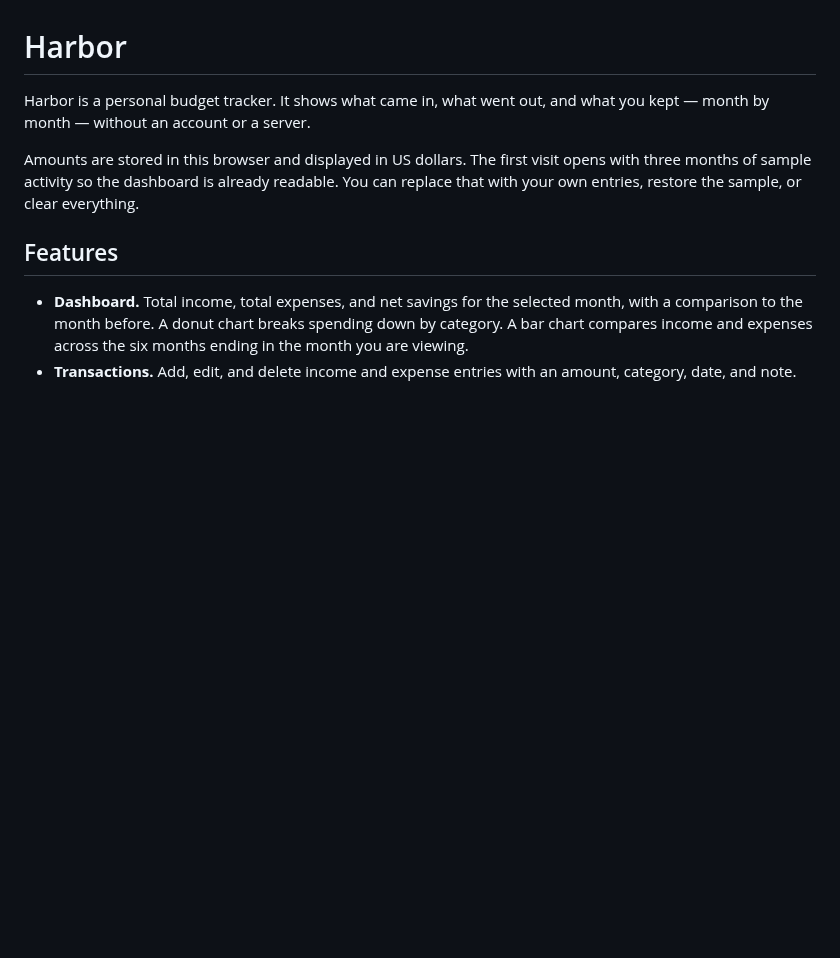
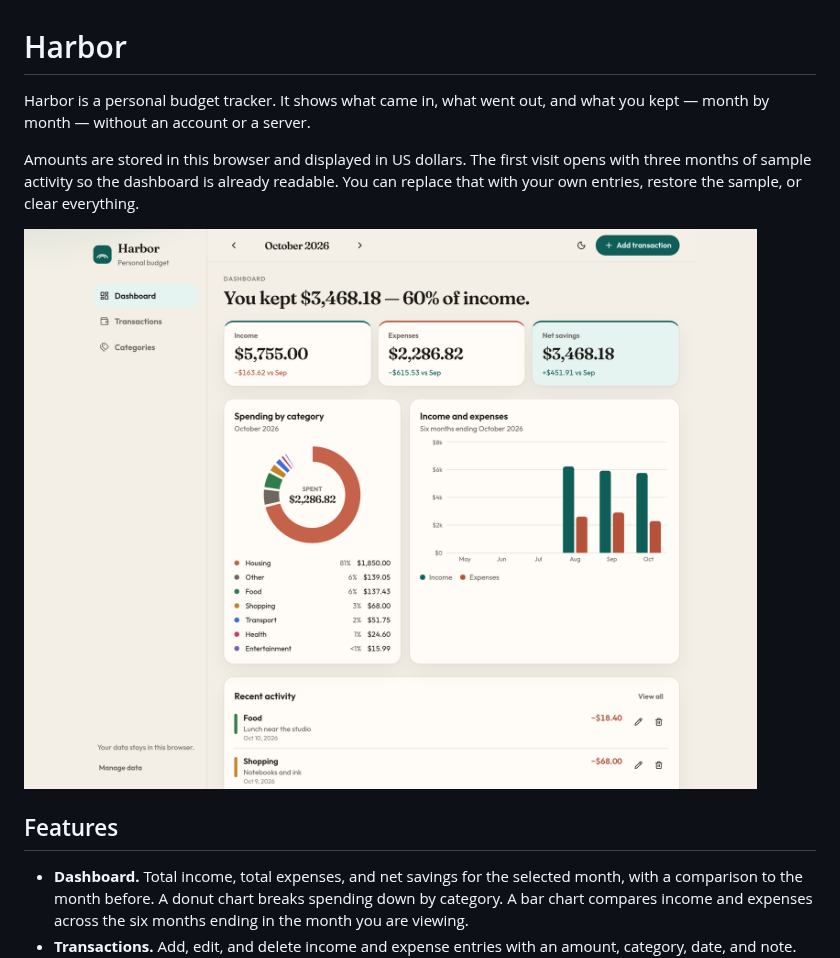
Before and after one commit to jacobbinala/harborbudgettracker, a Markdown page: README.md, the part around the change. Rendered like a GitHub page; pictures changed too: docs/dashboard.png (added); blank space fills up the shorter version.

```diff
--- a/README.md
+++ b/README.md
@@ -3,6 +3,8 @@
 Harbor is a personal budget tracker. It shows what came in, what went out, and what you kept — month by month — without an account or a server.
 
 Amounts are stored in this browser and displayed in US dollars. The first visit opens with three months of sample activity so the dashboard is already readable. You can replace that with your own entries, restore the sample, or clear everything.
+
+![Harbor dashboard showing October income, expenses, net savings, spending by category, and six months of cashflow](docs/dashboard.png)
 
 ## Features
 
```
Also changed, not shown: 4 other files.
